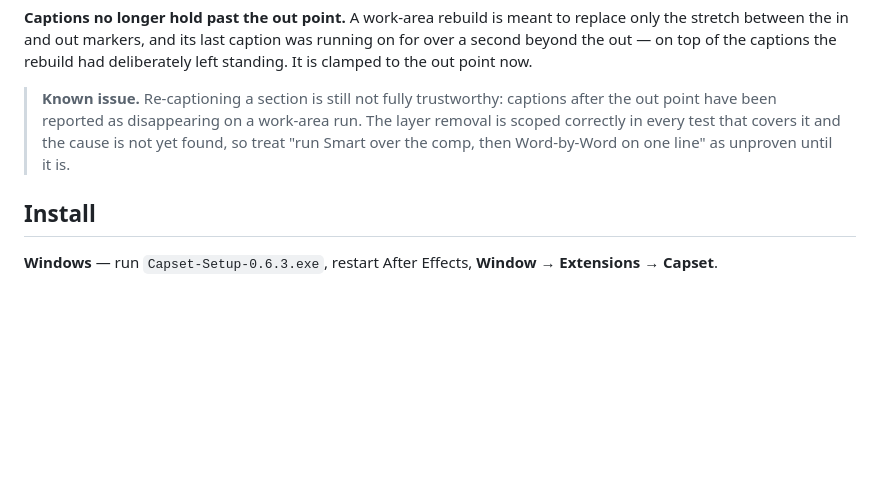
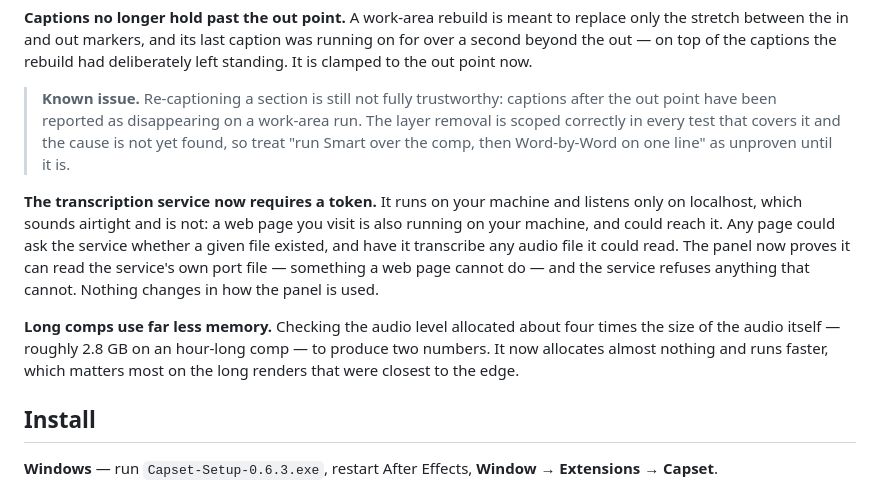
Before and after one commit to HazrdDesign/Capset, a Markdown page: docs/RELEASE-NOTES-v0.6.3.md, the part around the change. Rendered like a GitHub page; blank space fills up the shorter version.

Commit message:
Note the audit fixes in v0.6.3
Both are worth a user-facing line. The token changes nothing about how the
panel is used but does close a real hole, and someone deciding whether to
upgrade should be told. The memory fix matters most on long comps, which is
exactly where a crash would have been least welcome and hardest to explain.

Written without the attack detail: the notes are read by people deciding
whether to install, and the mechanism is in the commit and in ARCHITECTURE.md
for anyone who wants it.

Co-Authored-By: Claude Opus 5 <noreply@anthropic.com>
Claude-Session: https://claude.ai/code/session_01FvNcRt8rwEDSKgvGVXfTV4

```diff
--- a/docs/RELEASE-NOTES-v0.6.3.md
+++ b/docs/RELEASE-NOTES-v0.6.3.md
@@ -63,6 +63,19 @@ point now.
 > covers it and the cause is not yet found, so treat "run Smart over the comp,
 > then Word-by-Word on one line" as unproven until it is.
 
+**The transcription service now requires a token.** It runs on your machine
+and listens only on localhost, which sounds airtight and is not: a web page
+you visit is also running on your machine, and could reach it. Any page could
+ask the service whether a given file existed, and have it transcribe any audio
+file it could read. The panel now proves it can read the service's own port
+file — something a web page cannot do — and the service refuses anything that
+cannot. Nothing changes in how the panel is used.
+
+**Long comps use far less memory.** Checking the audio level allocated about
+four times the size of the audio itself — roughly 2.8 GB on an hour-long
+comp — to produce two numbers. It now allocates almost nothing and runs
+faster, which matters most on the long renders that were closest to the edge.
+
 ## Install
 
 **Windows** — run `Capset-Setup-0.6.3.exe`, restart After Effects,
```
